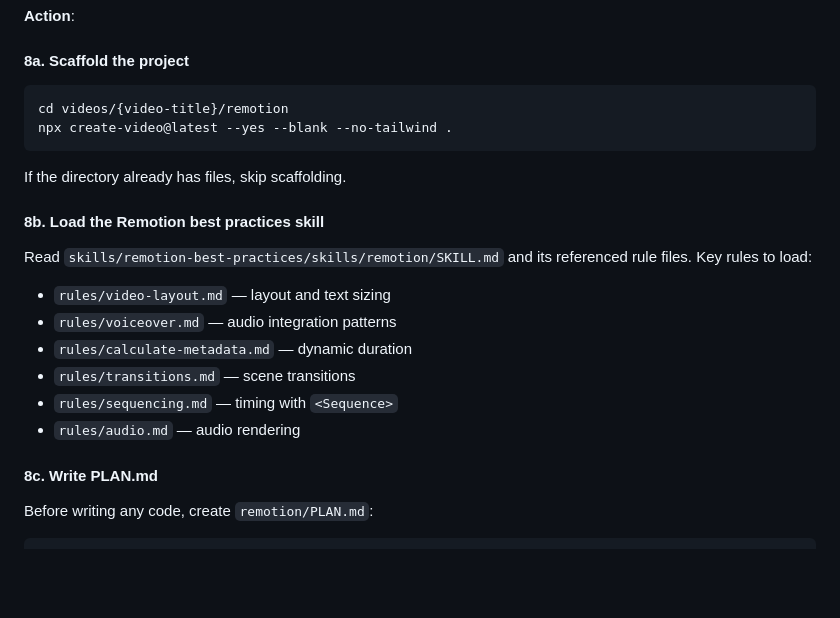
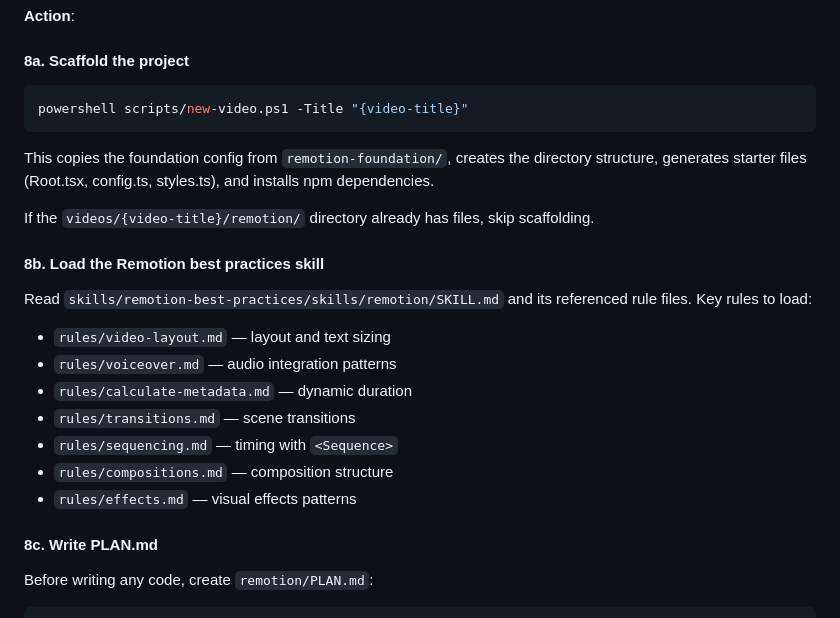
Before and after one commit to xLorenz/full-video-pipeline, a Markdown page: SKILL.md, the part around the change. GitHub-like rendering; blank space fills up the shorter version.

````diff
--- a/SKILL.md
+++ b/SKILL.md
@@ -326,11 +326,14 @@ python3 scripts/measure_durations.py videos/{video-title}/
 #### 8a. Scaffold the project
 
 ```bash
-cd videos/{video-title}/remotion
-npx create-video@latest --yes --blank --no-tailwind .
+powershell scripts/new-video.ps1 -Title "{video-title}"
 ```
 
-If the directory already has files, skip scaffolding.
+This copies the foundation config from `remotion-foundation/`, creates the directory
+structure, generates starter files (Root.tsx, config.ts, styles.ts), and installs
+npm dependencies.
+
+If the `videos/{video-title}/remotion/` directory already has files, skip scaffolding.
 
 #### 8b. Load the Remotion best practices skill
 
@@ -341,7 +344,8 @@ rule files. Key rules to load:
 - `rules/calculate-metadata.md` — dynamic duration
 - `rules/transitions.md` — scene transitions
 - `rules/sequencing.md` — timing with `<Sequence>`
-- `rules/audio.md` — audio rendering
+- `rules/compositions.md` — composition structure
+- `rules/effects.md` — visual effects patterns
 
 #### 8c. Write PLAN.md
 
````
Also changed, not shown: README.md (+32 -4 lines).
